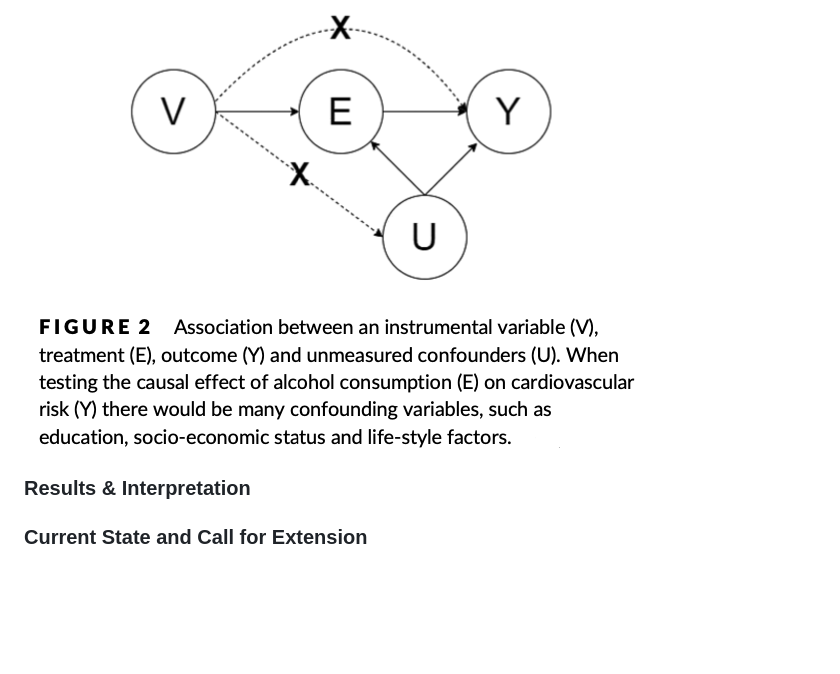
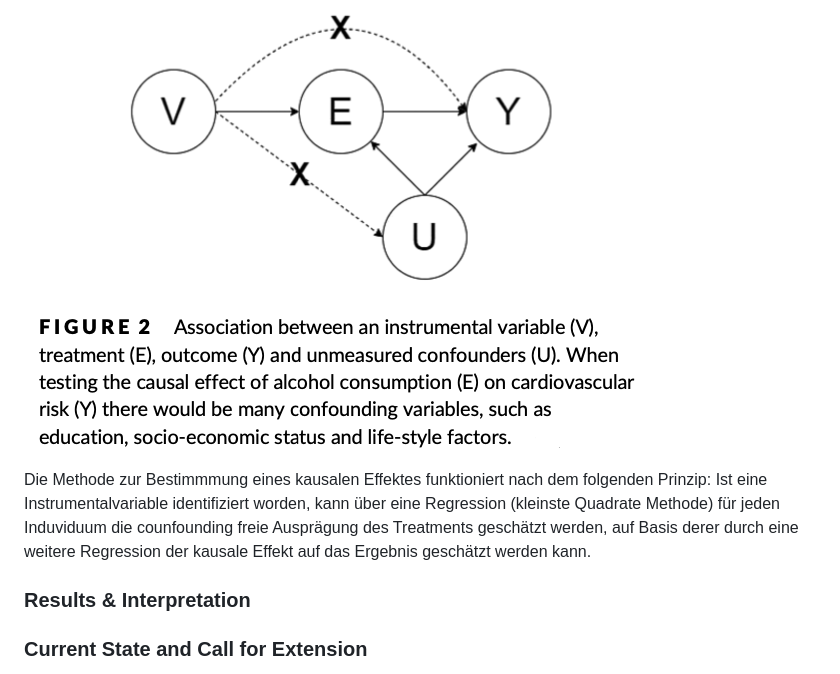
Before and after one commit to MattesGrundmann/Addiction-Research, a Markdown page: README.md, the part around the change. Drawn GitHub-style; blank space fills up the shorter version.

```diff
--- a/README.md
+++ b/README.md
@@ -36,7 +36,8 @@ Bei dieser Methode wird eine Intrumentalvariable gesucht, welche (i) einen direk
 
 ![](figures/Instrumentalvariable.png)
 
-
+Die Methode zur Bestimmmung eines kausalen Effektes funktioniert nach dem folgenden Prinzip:
+Ist eine Instrumentalvariable identifiziert worden, kann über eine Regression (kleinste Quadrate Methode) für jeden Induviduum die counfounding freie Ausprägung des Treatments geschätzt werden, auf Basis derer durch eine weitere Regression der kausale Effekt auf das Ergebnis geschätzt werden kann.
 
 ### Results & Interpretation
 
```
